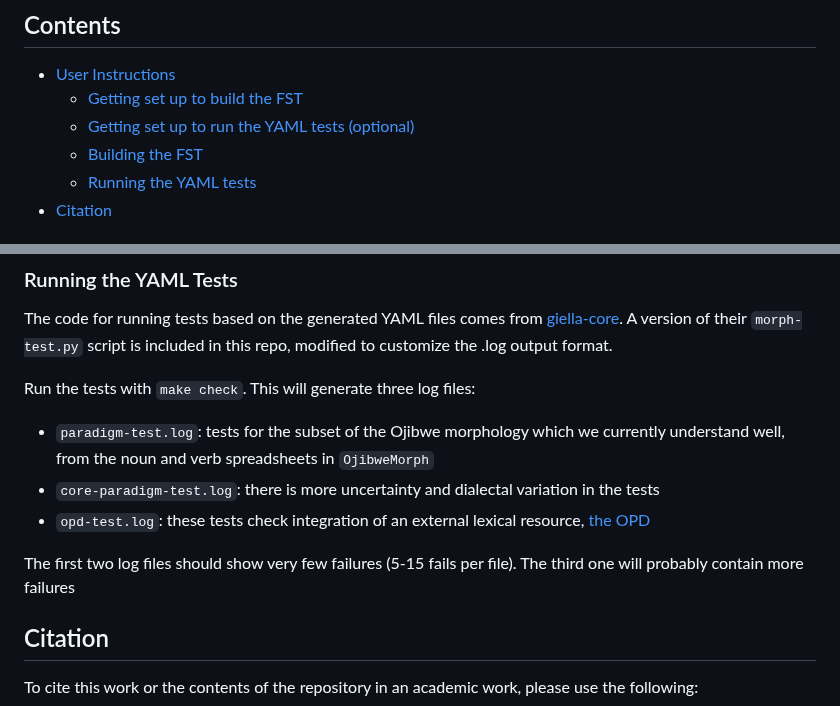
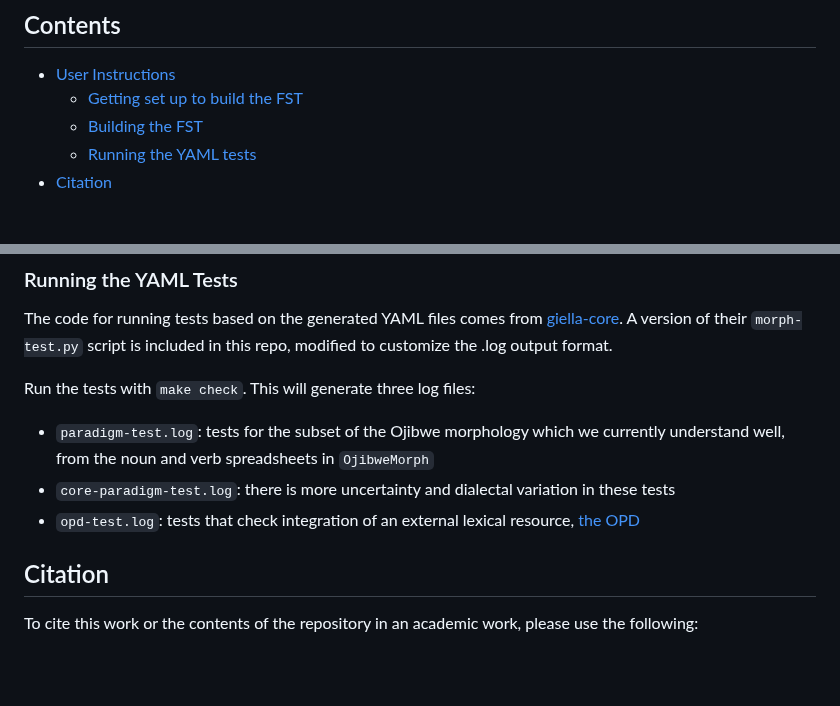
Before and after one commit to ELF-Lab/ParserTools, a Markdown page: README.md, 2 parts joined by grey strips. Rendered like a GitHub page; blank space fills up the shorter version.

Commit message:
More README tidying.

```diff
--- a/README.md
+++ b/README.md
@@ -4,7 +4,6 @@ This repository houses a set of language-neutral tools for converting CSVs to a
 ## Contents
 - [User Instructions](#user-instructions)
     - [Getting set up to build the FST](#getting-set-up-to-build-the-fst)
-    - [Getting set up to run the YAML tests (optional)](#getting-set-up-to-run-the-yaml-tests-optional)
     - [Building the FST](#building-the-fst)
     - [Running the YAML tests](#running-the-yaml-tests)
 - [Citation](#citation)
@@ -87,13 +86,9 @@ Also written into the Makefile are the expected names of many of these files (e.
 The code for running tests based on the generated YAML files comes from [giella-core](https://github.com/giellalt/giella-core).  A version of their `morph-test.py` script is included in this repo, modified to customize the .log output format.
 
 Run the tests with `make check`. This will generate three log files:
-* `paradigm-test.log`: tests for the subset of the Ojibwe morphology
-which we currently understand well, from the noun and verb spreadsheets in `OjibweMorph`
-* `core-paradigm-test.log`: there is more uncertainty and
-dialectal variation in the tests
-* `opd-test.log`: these tests check integration of an external lexical resource, [the OPD](https://ojibwe.lib.umn.edu)
-
-The first two log files should show very few failures (5-15 fails per file). The third one will probably contain more failures
+* `paradigm-test.log`: tests for the subset of the Ojibwe morphology which we currently understand well, from the noun and verb spreadsheets in `OjibweMorph`
+* `core-paradigm-test.log`: there is more uncertainty and dialectal variation in these tests
+* `opd-test.log`: tests that check integration of an external lexical resource, [the OPD](https://ojibwe.lib.umn.edu)
 
 ## Citation
 To cite this work or the contents of the repository in an academic work, please use the following:
```
